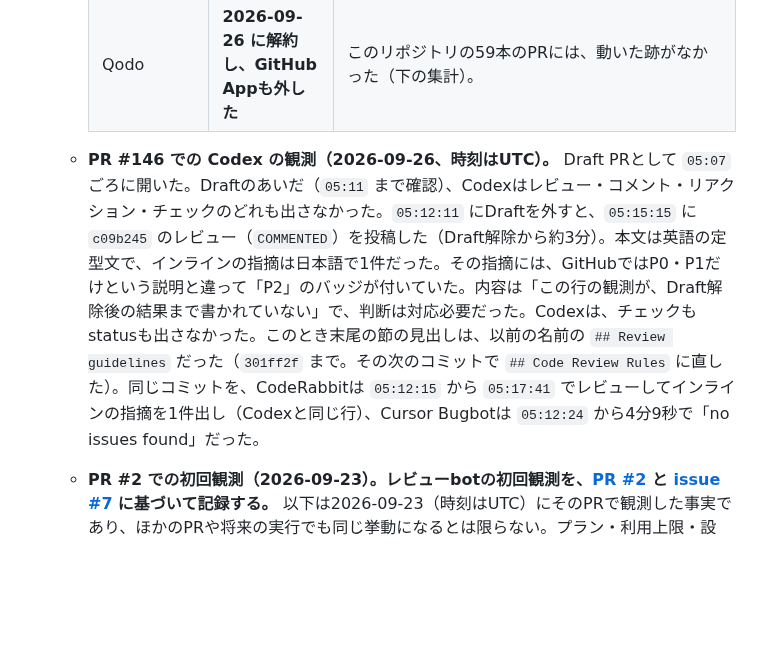
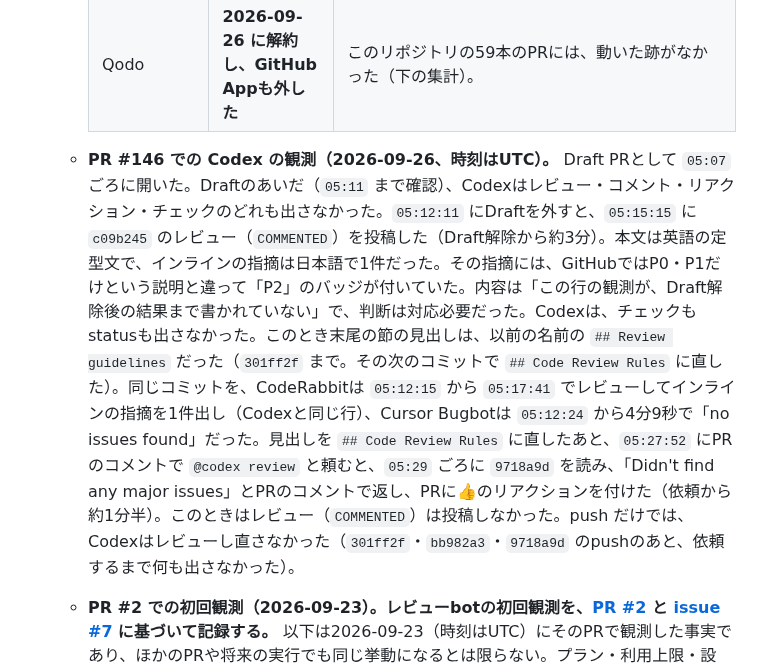
Before and after one commit to LeoAndo/jec-25cm-hybrid-app, a Markdown page: AGENTS.md, the part around the change. Rendered like a GitHub page; blank space fills up the shorter version.

Commit message:
AGENTS.md §8 に、見出しを直したあとの @codex review の観測を書き足す
Refs #145

Co-Authored-By: Claude Opus 5.5 <noreply@anthropic.com>
Claude-Session: https://claude.ai/code/session_01DGfpMANFicVbRcG4vVUyDX

```diff
--- a/AGENTS.md
+++ b/AGENTS.md
@@ -312,7 +312,7 @@ Freeプランの利用規約は「法人による商用でのアプリ開発」
     | Devin Review | **2026-09-26 に解約し、GitHub Appも外した** | 過去のPRに残る「Full review skipped: trial expired and no credits remaining」のstatusは、レビューに数えない。 |
     | Qodo | **2026-09-26 に解約し、GitHub Appも外した** | このリポジトリの59本のPRには、動いた跡がなかった（下の集計）。 |
 
-  - **PR #146 での Codex の観測（2026-09-26、時刻はUTC）。** Draft PRとして `05:07` ごろに開いた。Draftのあいだ（`05:11` まで確認）、Codexはレビュー・コメント・リアクション・チェックのどれも出さなかった。`05:12:11` にDraftを外すと、`05:15:15` に `c09b245` のレビュー（`COMMENTED`）を投稿した（Draft解除から約3分）。本文は英語の定型文で、インラインの指摘は日本語で1件だった。その指摘には、GitHubではP0・P1だけという説明と違って「P2」のバッジが付いていた。内容は「この行の観測が、Draft解除後の結果まで書かれていない」で、判断は対応必要だった。Codexは、チェックもstatusも出さなかった。このとき末尾の節の見出しは、以前の名前の `## Review guidelines` だった（`301ff2f` まで。その次のコミットで `## Code Review Rules` に直した）。同じコミットを、CodeRabbitは `05:12:15` から `05:17:41` でレビューしてインラインの指摘を1件出し（Codexと同じ行）、Cursor Bugbotは `05:12:24` から4分9秒で「no issues found」だった。
+  - **PR #146 での Codex の観測（2026-09-26、時刻はUTC）。** Draft PRとして `05:07` ごろに開いた。Draftのあいだ（`05:11` まで確認）、Codexはレビュー・コメント・リアクション・チェックのどれも出さなかった。`05:12:11` にDraftを外すと、`05:15:15` に `c09b245` のレビュー（`COMMENTED`）を投稿した（Draft解除から約3分）。本文は英語の定型文で、インラインの指摘は日本語で1件だった。その指摘には、GitHubではP0・P1だけという説明と違って「P2」のバッジが付いていた。内容は「この行の観測が、Draft解除後の結果まで書かれていない」で、判断は対応必要だった。Codexは、チェックもstatusも出さなかった。このとき末尾の節の見出しは、以前の名前の `## Review guidelines` だった（`301ff2f` まで。その次のコミットで `## Code Review Rules` に直した）。同じコミットを、CodeRabbitは `05:12:15` から `05:17:41` でレビューしてインラインの指摘を1件出し（Codexと同じ行）、Cursor Bugbotは `05:12:24` から4分9秒で「no issues found」だった。見出しを `## Code Review Rules` に直したあと、`05:27:52` にPRのコメントで `@codex review` と頼むと、`05:29` ごろに `9718a9d` を読み、「Didn't find any major issues」とPRのコメントで返し、PRに👍のリアクションを付けた（依頼から約1分半）。このときはレビュー（`COMMENTED`）は投稿しなかった。push だけでは、Codexはレビューし直さなかった（`301ff2f`・`bb982a3`・`9718a9d` のpushのあと、依頼するまで何も出さなかった）。
   - **PR #2 での初回観測（2026-09-23）。レビューbotの初回観測を、[PR #2](https://github.com/LeoAndo/jec-25cm-hybrid-app/pull/2) と [issue #7](https://github.com/LeoAndo/jec-25cm-hybrid-app/issues/7) に基づいて記録する。** 以下は2026-09-23（時刻はUTC）にそのPRで観測した事実であり、ほかのPRや将来の実行でも同じ挙動になるとは限らない。プラン・利用上限・設定・対象コミットを、その都度確認する。
 
     | bot | Draft中の観測 | Draft解除後に観測した内容 | チェック表示と実レビューの区別 |
```
